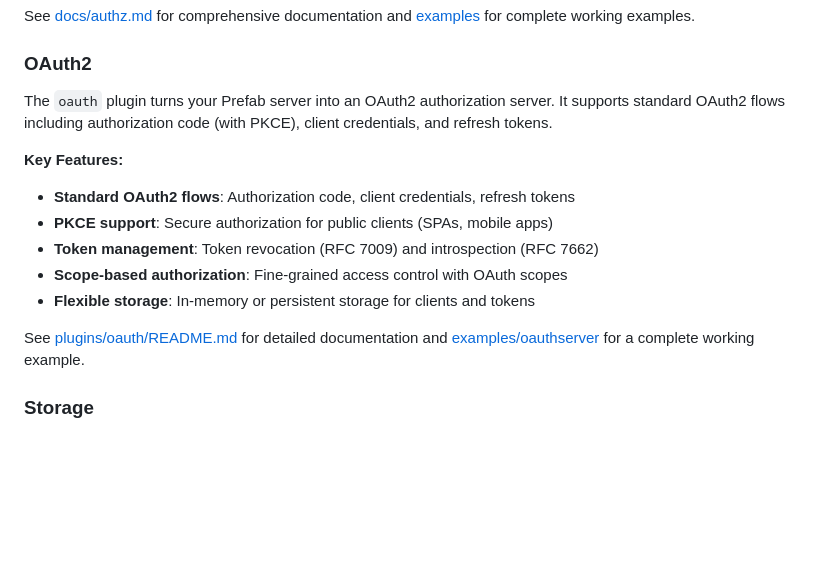
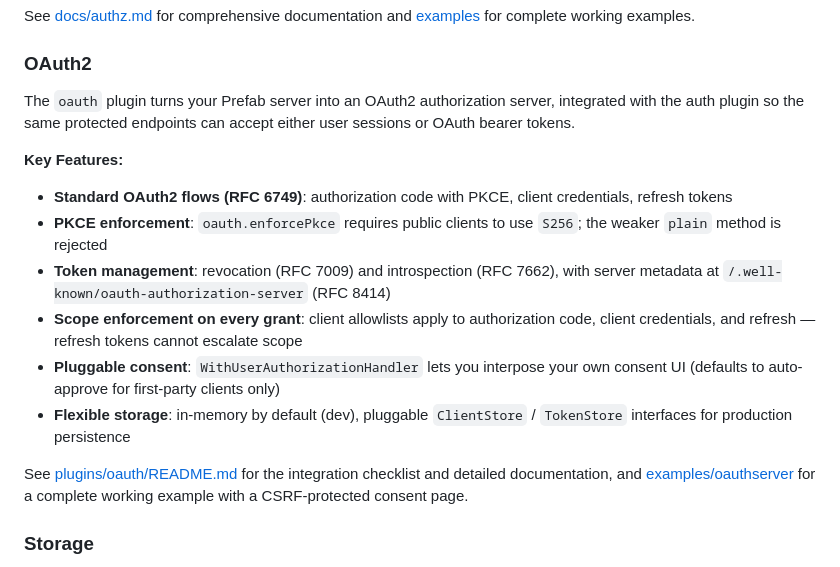
Before and after one commit to dpup/prefab, a Markdown page: README.md, the part around the change. Drawn GitHub-style; blank space fills up the shorter version.

Commit message:
docs: refresh OAuth2 feature summary in main README
Update the OAuth2 section to reflect what actually shipped for
v0.4.0: S256 PKCE enforcement, scope-safe grants that block
refresh-time escalation, the WithUserAuthorizationHandler consent
hook, and the RFCs (6749, 7009, 7662, 8414) we implement.

Co-Authored-By: Claude Opus 4.7 (1M context) <noreply@anthropic.com>

```diff
--- a/README.md
+++ b/README.md
@@ -212,16 +212,17 @@ See [docs/authz.md](./docs/authz.md) for comprehensive documentation and [exampl
 
 ### OAuth2
 
-The `oauth` plugin turns your Prefab server into an OAuth2 authorization server. It supports standard OAuth2 flows including authorization code (with PKCE), client credentials, and refresh tokens.
+The `oauth` plugin turns your Prefab server into an OAuth2 authorization server, integrated with the auth plugin so the same protected endpoints can accept either user sessions or OAuth bearer tokens.
 
 **Key Features:**
-- **Standard OAuth2 flows**: Authorization code, client credentials, refresh tokens
-- **PKCE support**: Secure authorization for public clients (SPAs, mobile apps)
-- **Token management**: Token revocation (RFC 7009) and introspection (RFC 7662)
-- **Scope-based authorization**: Fine-grained access control with OAuth scopes
-- **Flexible storage**: In-memory or persistent storage for clients and tokens
+- **Standard OAuth2 flows (RFC 6749)**: authorization code with PKCE, client credentials, refresh tokens
+- **PKCE enforcement**: `oauth.enforcePkce` requires public clients to use `S256`; the weaker `plain` method is rejected
+- **Token management**: revocation (RFC 7009) and introspection (RFC 7662), with server metadata at `/.well-known/oauth-authorization-server` (RFC 8414)
+- **Scope enforcement on every grant**: client allowlists apply to authorization code, client credentials, and refresh — refresh tokens cannot escalate scope
+- **Pluggable consent**: `WithUserAuthorizationHandler` lets you interpose your own consent UI (defaults to auto-approve for first-party clients only)
+- **Flexible storage**: in-memory by default (dev), pluggable `ClientStore` / `TokenStore` interfaces for production persistence
 
-See [plugins/oauth/README.md](./plugins/oauth/README.md) for detailed documentation and [examples/oauthserver](./examples/oauthserver) for a complete working example.
+See [plugins/oauth/README.md](./plugins/oauth/README.md) for the integration checklist and detailed documentation, and [examples/oauthserver](./examples/oauthserver) for a complete working example with a CSRF-protected consent page.
 
 ### Storage
 
```
